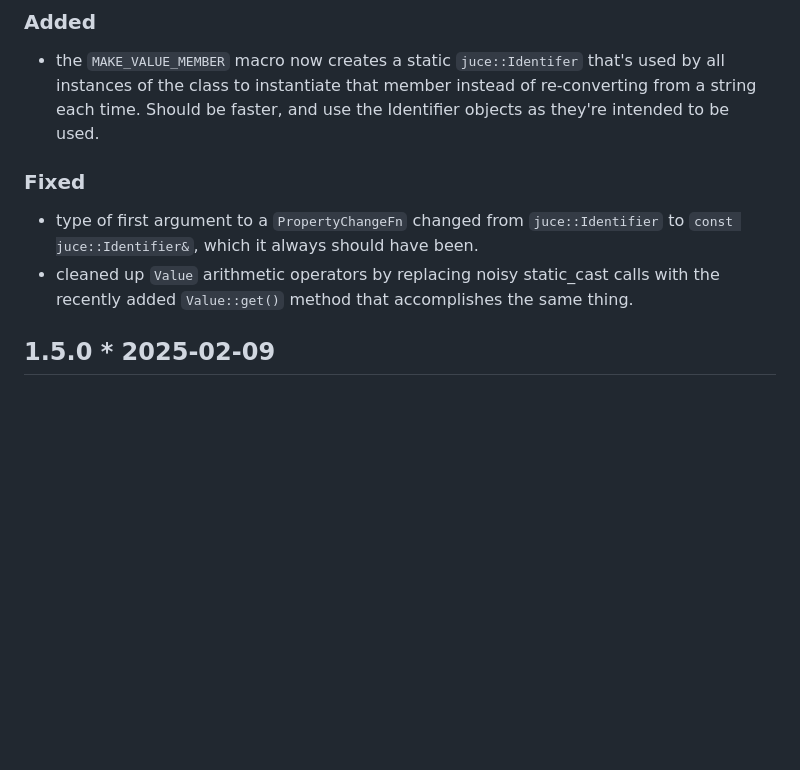
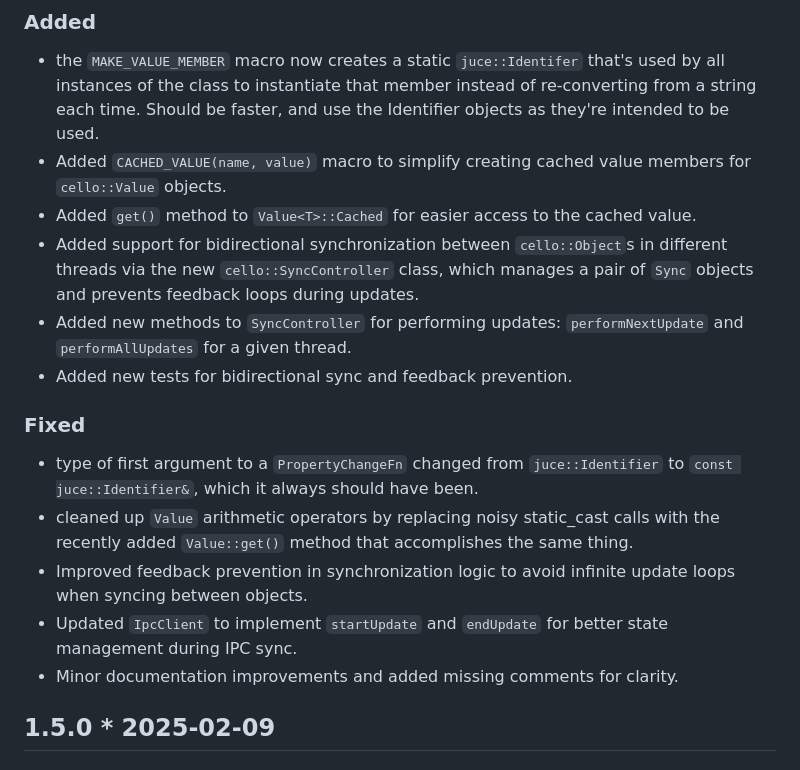
Before and after one commit to bgporter/cello, a Markdown page: CHANGELOG.md, the part around the change. Rendered like a GitHub page; blank space fills up the shorter version.

Commit message:
Update changelog w bi-directional sync work

```diff
--- a/CHANGELOG.md
+++ b/CHANGELOG.md
@@ -10,12 +10,19 @@ and this project adheres to [Semantic Versioning](https://semver.org/spec/v2.0.0
 ### Added
 
 - the `MAKE_VALUE_MEMBER` macro now creates a static `juce::Identifer` that's used by all instances of the class to instantiate that member instead of re-converting from a string each time. Should be faster, and use the Identifier objects as they're intended to be used.
+- Added `CACHED_VALUE(name, value)` macro to simplify creating cached value members for `cello::Value` objects.
+- Added `get()` method to `Value<T>::Cached` for easier access to the cached value.
+- Added support for bidirectional synchronization between `cello::Object`s in different threads via the new `cello::SyncController` class, which manages a pair of `Sync` objects and prevents feedback loops during updates.
+- Added new methods to `SyncController` for performing updates: `performNextUpdate` and `performAllUpdates` for a given thread.
+- Added new tests for bidirectional sync and feedback prevention.
 
 ### Fixed
 
 - type of first argument to a `PropertyChangeFn` changed from `juce::Identifier` to `const juce::Identifier&`, which it always should have been.
 - cleaned up `Value` arithmetic operators by replacing noisy static_cast calls with the recently added `Value::get()` method that accomplishes the same thing.
-
+- Improved feedback prevention in synchronization logic to avoid infinite update loops when syncing between objects.
+- Updated `IpcClient` to implement `startUpdate` and `endUpdate` for better state management during IPC sync.
+- Minor documentation improvements and added missing comments for clarity.
 
 ## 1.5.0 * 2025-02-09
 
```
